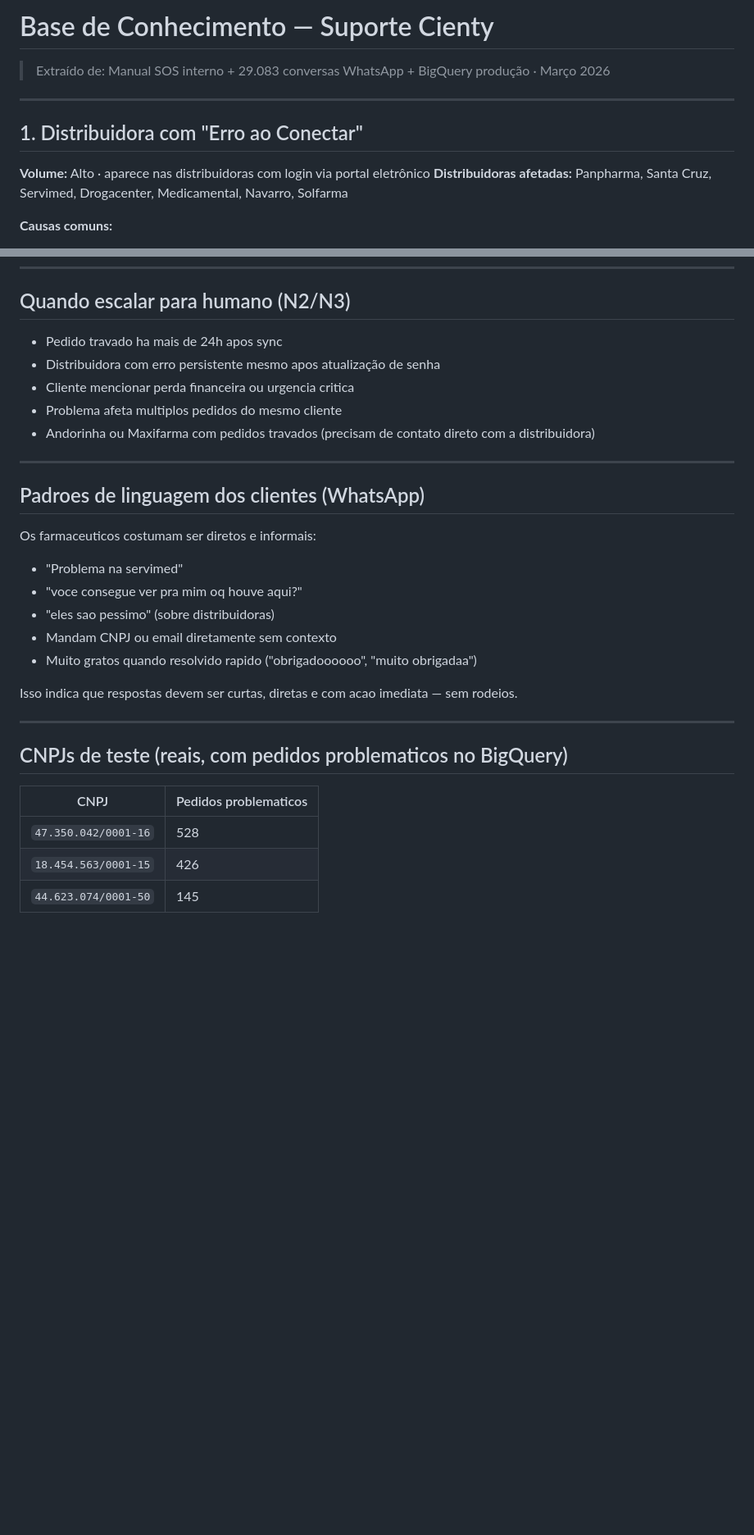
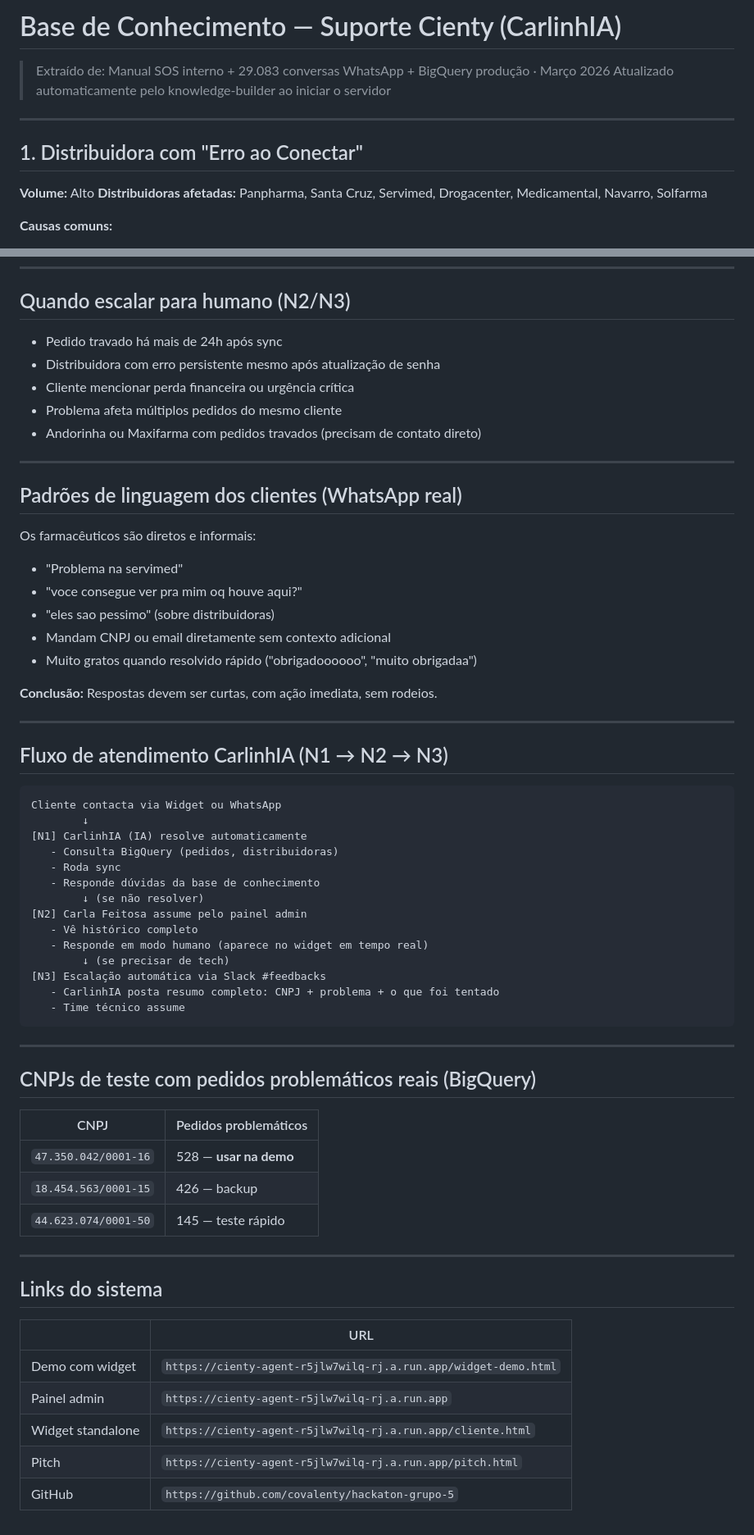
Before and after one commit to covalenty/hackaton-grupo-5, a Markdown page: KNOWLEDGE-BASE.md, 2 parts joined by grey strips. Shown at 82% size. Drawn GitHub-style; blank space fills up the shorter version.

Commit message:
docs: update KNOWLEDGE-BASE.md with full flow, real data and links

````diff
--- a/KNOWLEDGE-BASE.md
+++ b/KNOWLEDGE-BASE.md
@@ -1,12 +1,13 @@
-# Base de Conhecimento — Suporte Cienty
+# Base de Conhecimento — Suporte Cienty (CarlinhIA)
 
 > Extraído de: Manual SOS interno + 29.083 conversas WhatsApp + BigQuery produção · Março 2026
+> Atualizado automaticamente pelo knowledge-builder ao iniciar o servidor
 
 ---
 
 ## 1. Distribuidora com "Erro ao Conectar"
 
-**Volume:** Alto · aparece nas distribuidoras com login via portal eletrônico
+**Volume:** Alto
 **Distribuidoras afetadas:** Panpharma, Santa Cruz, Servimed, Drogacenter, Medicamental, Navarro, Solfarma
 
 **Causas comuns:**
@@ -126,31 +136,64 @@
 
 ## Quando escalar para humano (N2/N3)
 
-- Pedido travado ha mais de 24h apos sync
-- Distribuidora com erro persistente mesmo apos atualização de senha
-- Cliente mencionar perda financeira ou urgencia critica
-- Problema afeta multiplos pedidos do mesmo cliente
-- Andorinha ou Maxifarma com pedidos travados (precisam de contato direto com a distribuidora)
+- Pedido travado há mais de 24h após sync
+- Distribuidora com erro persistente mesmo após atualização de senha
+- Cliente mencionar perda financeira ou urgência crítica
+- Problema afeta múltiplos pedidos do mesmo cliente
+- Andorinha ou Maxifarma com pedidos travados (precisam de contato direto)
 
 ---
 
-## Padroes de linguagem dos clientes (WhatsApp)
+## Padrões de linguagem dos clientes (WhatsApp real)
 
-Os farmaceuticos costumam ser diretos e informais:
+Os farmacêuticos são diretos e informais:
 - "Problema na servimed"
 - "voce consegue ver pra mim oq houve aqui?"
 - "eles sao pessimo" (sobre distribuidoras)
-- Mandam CNPJ ou email diretamente sem contexto
-- Muito gratos quando resolvido rapido ("obrigadoooooo", "muito obrigadaa")
+- Mandam CNPJ ou email diretamente sem contexto adicional
+- Muito gratos quando resolvido rápido ("obrigadoooooo", "muito obrigadaa")
 
-Isso indica que respostas devem ser curtas, diretas e com acao imediata — sem rodeios.
+**Conclusão:** Respostas devem ser curtas, com ação imediata, sem rodeios.
 
 ---
 
-## CNPJs de teste (reais, com pedidos problematicos no BigQuery)
+## Fluxo de atendimento CarlinhIA (N1 → N2 → N3)
 
-| CNPJ | Pedidos problematicos |
+```
+Cliente contacta via Widget ou WhatsApp
+        ↓
+[N1] CarlinhIA (IA) resolve automaticamente
+   - Consulta BigQuery (pedidos, distribuidoras)
+   - Roda sync
+   - Responde dúvidas da base de conhecimento
+        ↓ (se não resolver)
+[N2] Carla Feitosa assume pelo painel admin
+   - Vê histórico completo
+   - Responde em modo humano (aparece no widget em tempo real)
+        ↓ (se precisar de tech)
+[N3] Escalação automática via Slack #feedbacks
+   - CarlinhIA posta resumo completo: CNPJ + problema + o que foi tentado
+   - Time técnico assume
+```
+
+---
+
+## CNPJs de teste com pedidos problemáticos reais (BigQuery)
+
+| CNPJ | Pedidos problemáticos |
 |---|---|
-| `47.350.042/0001-16` | 528 |
-| `18.454.563/0001-15` | 426 |
-| `44.623.074/0001-50` | 145 |
+| `47.350.042/0001-16` | 528 — **usar na demo** |
+| `18.454.563/0001-15` | 426 — backup |
+| `44.623.074/0001-50` | 145 — teste rápido |
+
+---
+
+## Links do sistema
+
+| | URL |
+|---|---|
+| Demo com widget | `https://cienty-agent-r5jlw7wilq-rj.a.run.app/widget-demo.html` |
+| Painel admin | `https://cienty-agent-r5jlw7wilq-rj.a.run.app` |
+| Widget standalone | `https://cienty-agent-r5jlw7wilq-rj.a.run.app/cliente.html` |
+| Pitch | `https://cienty-agent-r5jlw7wilq-rj.a.run.app/pitch.html` |
+| GitHub | `https://github.com/covalenty/hackaton-grupo-5` |
````
Also changed, not shown: other parts of KNOWLEDGE-BASE.md (+20 -11 lines).
